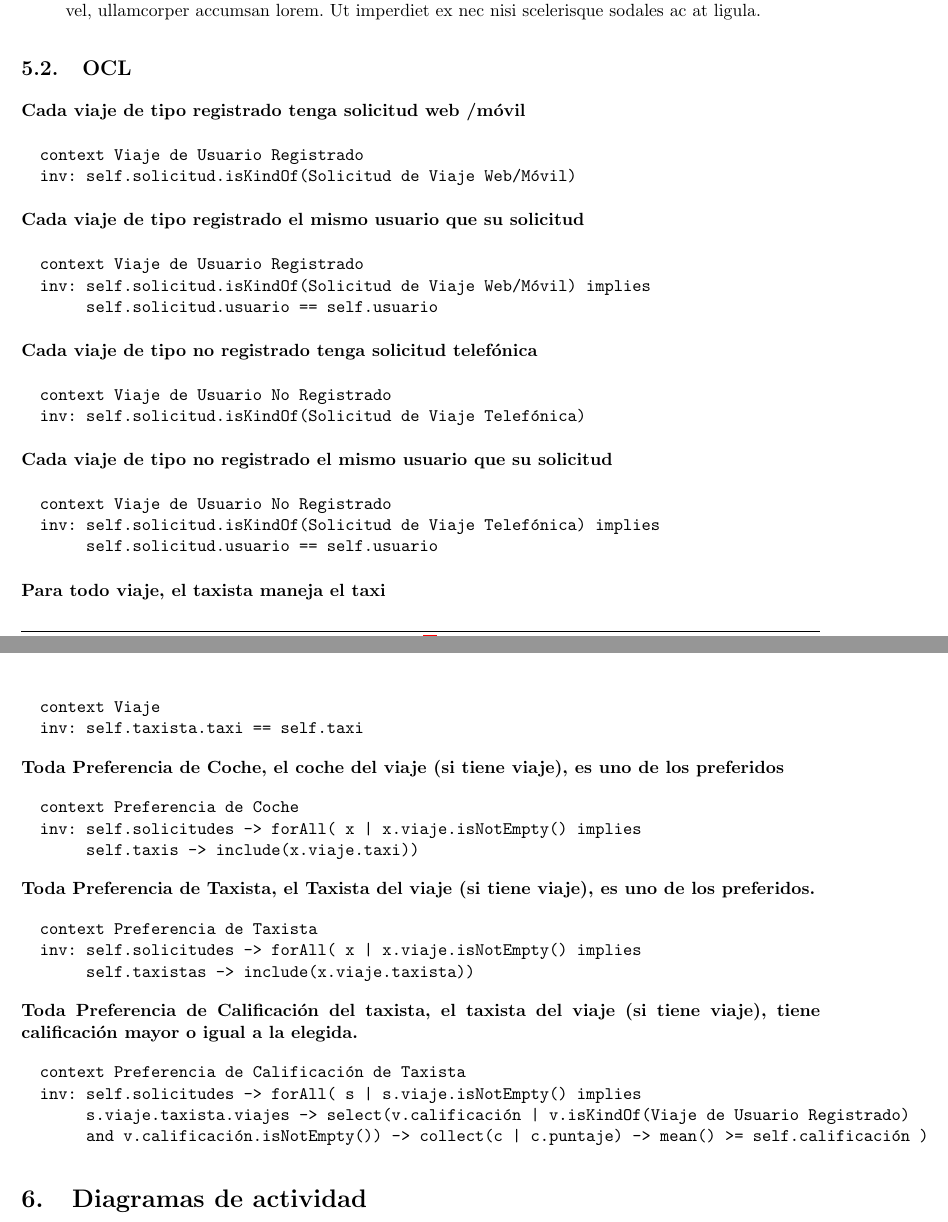
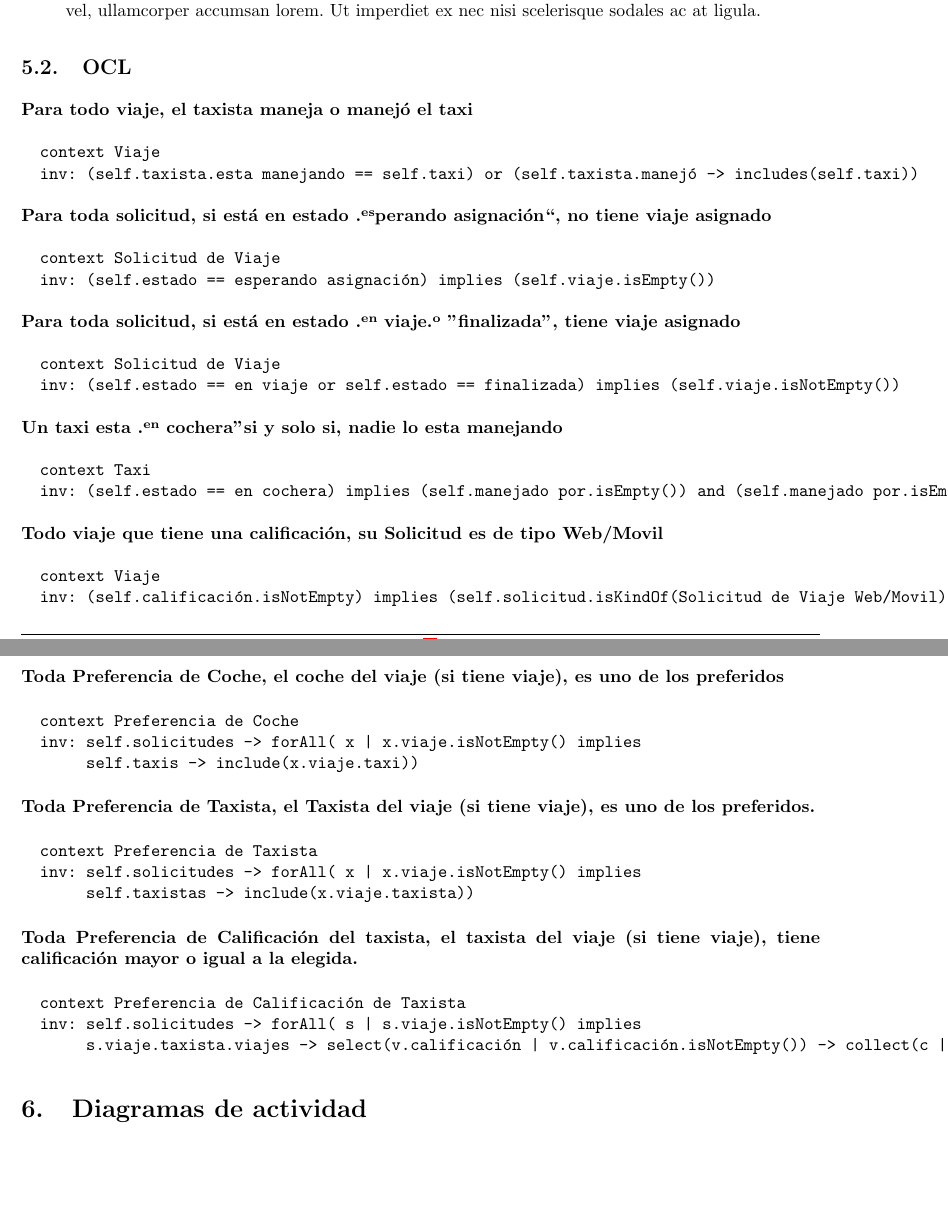
Before and after one commit to fcanay/ing1-tp2, a LaTeX document (tex/informe.tex): two parts of pages 8 and 9 of 9, joined at a grey line, cut so that both start at the same text, the shorter picture padded with empty space. Compiled offline with pdfLaTeX.

Commit message:
ocl de nueva version de D conceptual

```diff
--- a/tex/informe.tex
+++ b/tex/informe.tex
@@ -875,33 +875,31 @@ A continuación realizaremos aclaraciones sobre algunas de las clases y sociacio
 
 \subsection{OCL}
 
-\begin{ocl}{Cada viaje de tipo registrado tenga solicitud web /móvil}
-  context Viaje de Usuario Registrado
-  inv: self.solicitud.isKindOf(Solicitud de Viaje Web/Móvil)
+\begin{ocl}{Para todo viaje, el taxista maneja o manejó el taxi}
+  context Viaje
+  inv: (self.taxista.esta manejando == self.taxi) or (self.taxista.manejó -> includes(self.taxi))
 \end{ocl}
 
-\begin{ocl}{Cada viaje de tipo registrado el mismo usuario que su solicitud}
-  context Viaje de Usuario Registrado
-  inv: self.solicitud.isKindOf(Solicitud de Viaje Web/Móvil) implies
-       self.solicitud.usuario == self.usuario
+\begin{ocl}{Para toda solicitud, si está en estado "esperando asignación``, no tiene viaje asignado}
+  context Solicitud de Viaje
+  inv: (self.estado == esperando asignación) implies (self.viaje.isEmpty())
 \end{ocl}
 
-\begin{ocl}{Cada viaje de tipo no registrado tenga solicitud telefónica}
-  context Viaje de Usuario No Registrado
-  inv: self.solicitud.isKindOf(Solicitud de Viaje Telefónica)
+\begin{ocl}{Para toda solicitud, si está en estado "en viaje" o "finalizada", tiene viaje asignado}
+  context Solicitud de Viaje
+  inv: (self.estado == en viaje or self.estado == finalizada) implies (self.viaje.isNotEmpty())
 \end{ocl}
 
-\begin{ocl}{Cada viaje de tipo no registrado el mismo usuario que su solicitud}
-  context Viaje de Usuario No Registrado
-  inv: self.solicitud.isKindOf(Solicitud de Viaje Telefónica) implies
-       self.solicitud.usuario == self.usuario
+\begin{ocl}{Un taxi esta "en cochera" si y solo si, nadie lo esta manejando}
+  context Taxi
+  inv: (self.estado == en cochera) implies (self.manejado por.isEmpty()) and (self.manejado por.isEmpty()) implies (self.estado == en cochera)
 \end{ocl}
 
+\begin{ocl}{Todo viaje que tiene una calificación, su Solicitud es de tipo Web/Movil}
+  context Viaje
+  inv: (self.calificación.isNotEmpty) implies (self.solicitud.isKindOf(Solicitud de Viaje Web/Movil))
+\end{ocl}
 
-\begin{ocl}{Para todo viaje, el taxista maneja el taxi}
-  context Viaje
-  inv: self.taxista.taxi == self.taxi
-\end{ocl}
 
 \begin{ocl}{Toda Preferencia de Coche, el coche del viaje (si tiene viaje), es uno de los preferidos}
   context Preferencia de Coche
@@ -920,10 +918,10 @@ A continuación realizaremos aclaraciones sobre algunas de las clases y sociacio
 \begin{ocl}{Toda Preferencia de Calificación del taxista, el taxista del viaje (si tiene viaje), tiene calificación mayor o igual a la elegida.}
   context Preferencia de Calificación de Taxista
   inv: self.solicitudes -> forAll( s | s.viaje.isNotEmpty() implies
-       s.viaje.taxista.viajes -> select(v.calificación | v.isKindOf(Viaje de Usuario Registrado)
-       and v.calificación.isNotEmpty()) -> collect(c | c.puntaje) -> mean() >= self.calificación )
+       s.viaje.taxista.viajes -> select(v.calificación | v.calificación.isNotEmpty()) -> collect(c | c.puntaje) -> mean() >= self.calificación )
 \end{ocl}
 
+%TODO explicar MEAN
 
 %%%%%%%%%%%%%%%%%%%%%%%%%%%%%%%%%%%%%%%%%%%%%%%%%%%%%%%%%%%%%%%%%%%%%%%%%%%%%%%
 %% Diagramas de actividad                                                    %%
```
